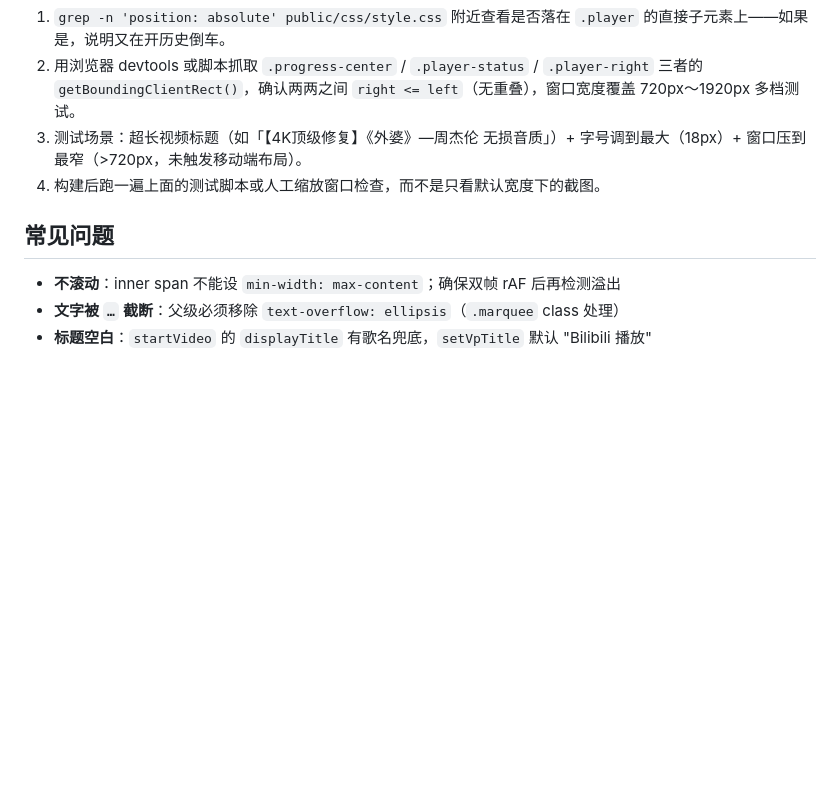
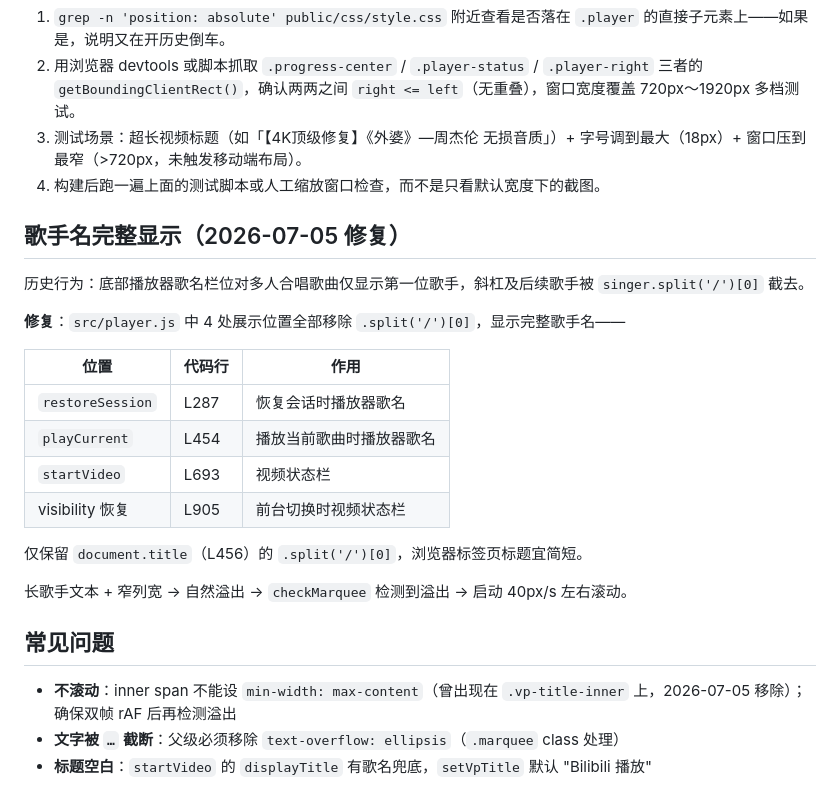
Before and after one commit to sherlockguo-yc/WeMusic, a Markdown page: docs/specs/文本滚动.md, the part around the change. Rendered like a GitHub page; blank space fills up the shorter version.

Commit message:
feat: update

```diff
--- a/docs/specs/文本滚动.md
+++ b/docs/specs/文本滚动.md
@@ -85,8 +85,25 @@ Grid 轨道不重叠，但**单元格内容可能溢出到相邻格**（尤其 c
 3. 测试场景：超长视频标题（如「【4K顶级修复】《外婆》—周杰伦 无损音质」）+ 字号调到最大（18px）+ 窗口压到最窄（>720px，未触发移动端布局）。
 4. 构建后跑一遍上面的测试脚本或人工缩放窗口检查，而不是只看默认宽度下的截图。
 
+## 歌手名完整显示（2026-07-05 修复）
+
+历史行为：底部播放器歌名栏位对多人合唱歌曲仅显示第一位歌手，斜杠及后续歌手被 `singer.split('/')[0]` 截去。
+
+**修复**：`src/player.js` 中 4 处展示位置全部移除 `.split('/')[0]`，显示完整歌手名——
+
+| 位置 | 代码行 | 作用 |
+|------|--------|------|
+| `restoreSession` | L287 | 恢复会话时播放器歌名 |
+| `playCurrent` | L454 | 播放当前歌曲时播放器歌名 |
+| `startVideo` | L693 | 视频状态栏 |
+| visibility 恢复 | L905 | 前台切换时视频状态栏 |
+
+仅保留 `document.title`（L456）的 `.split('/')[0]`，浏览器标签页标题宜简短。
+
+长歌手文本 + 窄列宽 → 自然溢出 → `checkMarquee` 检测到溢出 → 启动 40px/s 左右滚动。
+
 ## 常见问题
 
-- **不滚动**：inner span 不能设 `min-width: max-content`；确保双帧 rAF 后再检测溢出
+- **不滚动**：inner span 不能设 `min-width: max-content`（曾出现在 `.vp-title-inner` 上，2026-07-05 移除）；确保双帧 rAF 后再检测溢出
 - **文字被 `…` 截断**：父级必须移除 `text-overflow: ellipsis`（`.marquee` class 处理）
 - **标题空白**：`startVideo` 的 `displayTitle` 有歌名兜底，`setVpTitle` 默认 "Bilibili 播放"
```
